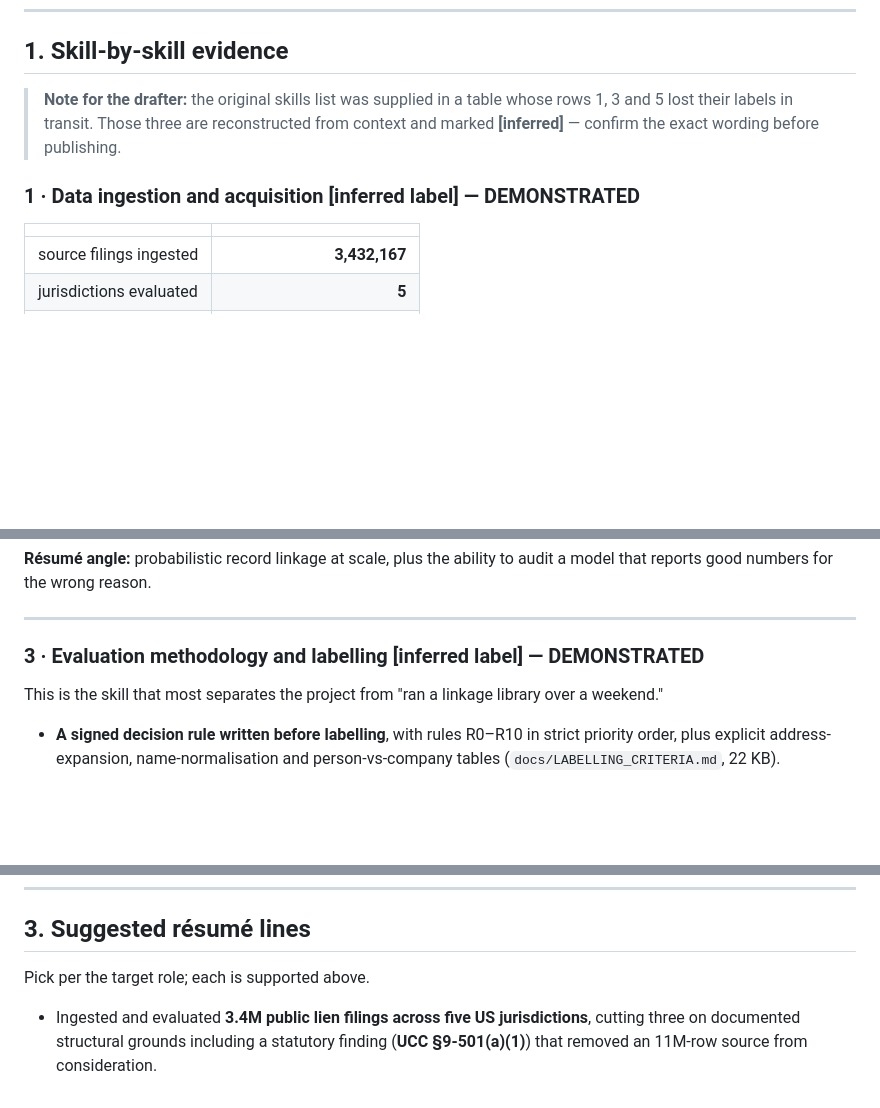
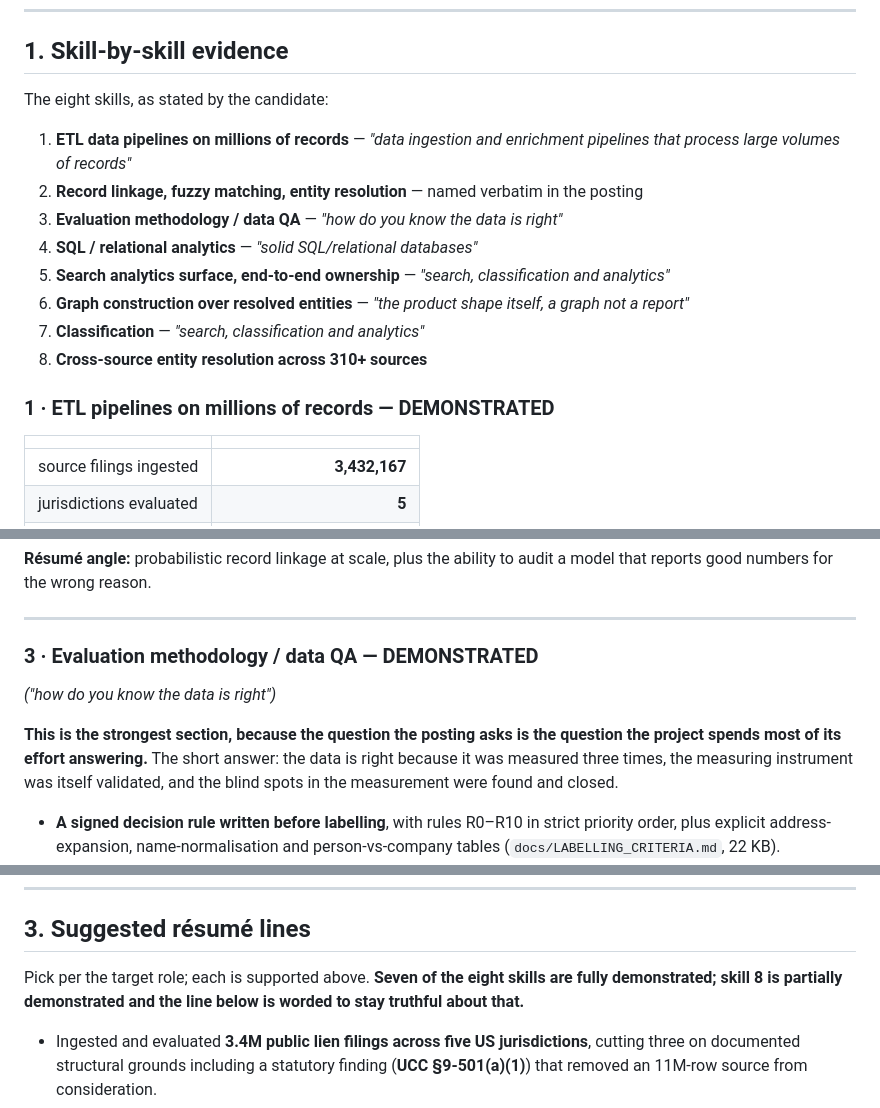
Before and after one commit to drkyoyodating/UCC-Demo, a Markdown page: SKILLS_EVIDENCE.md, 3 parts joined by grey strips. GitHub-like rendering; blank space fills up the shorter version.

```diff
--- a/SKILLS_EVIDENCE.md
+++ b/SKILLS_EVIDENCE.md
@@ -29,11 +29,19 @@ browser. The qualifying criteria were measured as a classifier and iterated from
 
 ## 1. Skill-by-skill evidence
 
-> **Note for the drafter:** the original skills list was supplied in a table whose
-> rows 1, 3 and 5 lost their labels in transit. Those three are reconstructed from
-> context and marked **[inferred]** — confirm the exact wording before publishing.
+The eight skills, as stated by the candidate:
 
-### 1 · Data ingestion and acquisition **[inferred label]** — DEMONSTRATED
+1. **ETL data pipelines on millions of records** — *"data ingestion and enrichment
+   pipelines that process large volumes of records"*
+2. **Record linkage, fuzzy matching, entity resolution** — named verbatim in the posting
+3. **Evaluation methodology / data QA** — *"how do you know the data is right"*
+4. **SQL / relational analytics** — *"solid SQL/relational databases"*
+5. **Search analytics surface, end-to-end ownership** — *"search, classification and analytics"*
+6. **Graph construction over resolved entities** — *"the product shape itself, a graph not a report"*
+7. **Classification** — *"search, classification and analytics"*
+8. **Cross-source entity resolution across 310+ sources**
+
+### 1 · ETL pipelines on millions of records — DEMONSTRATED
 
 | | |
 |---|---:|
@@ -95,10 +120,13 @@ model that reports good numbers for the wrong reason.
 
 ---
 
-### 3 · Evaluation methodology and labelling **[inferred label]** — DEMONSTRATED
+### 3 · Evaluation methodology / data QA — DEMONSTRATED
+*("how do you know the data is right")*
 
-This is the skill that most separates the project from "ran a linkage library over a
-weekend."
+**This is the strongest section, because the question the posting asks is the question
+the project spends most of its effort answering.** The short answer: the data is right
+because it was measured three times, the measuring instrument was itself validated,
+and the blind spots in the measurement were found and closed.
 
 - **A signed decision rule written before labelling**, with rules R0–R10 in strict
   priority order, plus explicit address-expansion, name-normalisation and
@@ -259,7 +304,9 @@ in-state for plotting, and the deliberate refusal to link across registers.
 
 ## 3. Suggested résumé lines
 
-Pick per the target role; each is supported above.
+Pick per the target role; each is supported above. **Seven of the eight skills are
+fully demonstrated; skill 8 is partially demonstrated and the line below is worded to
+stay truthful about that.**
 
 - Ingested and evaluated **3.4M public lien filings across five US jurisdictions**,
   cutting three on documented structural grounds including a statutory finding
```
Also changed, not shown: other parts of SKILLS_EVIDENCE.md (+48 -12 lines).
